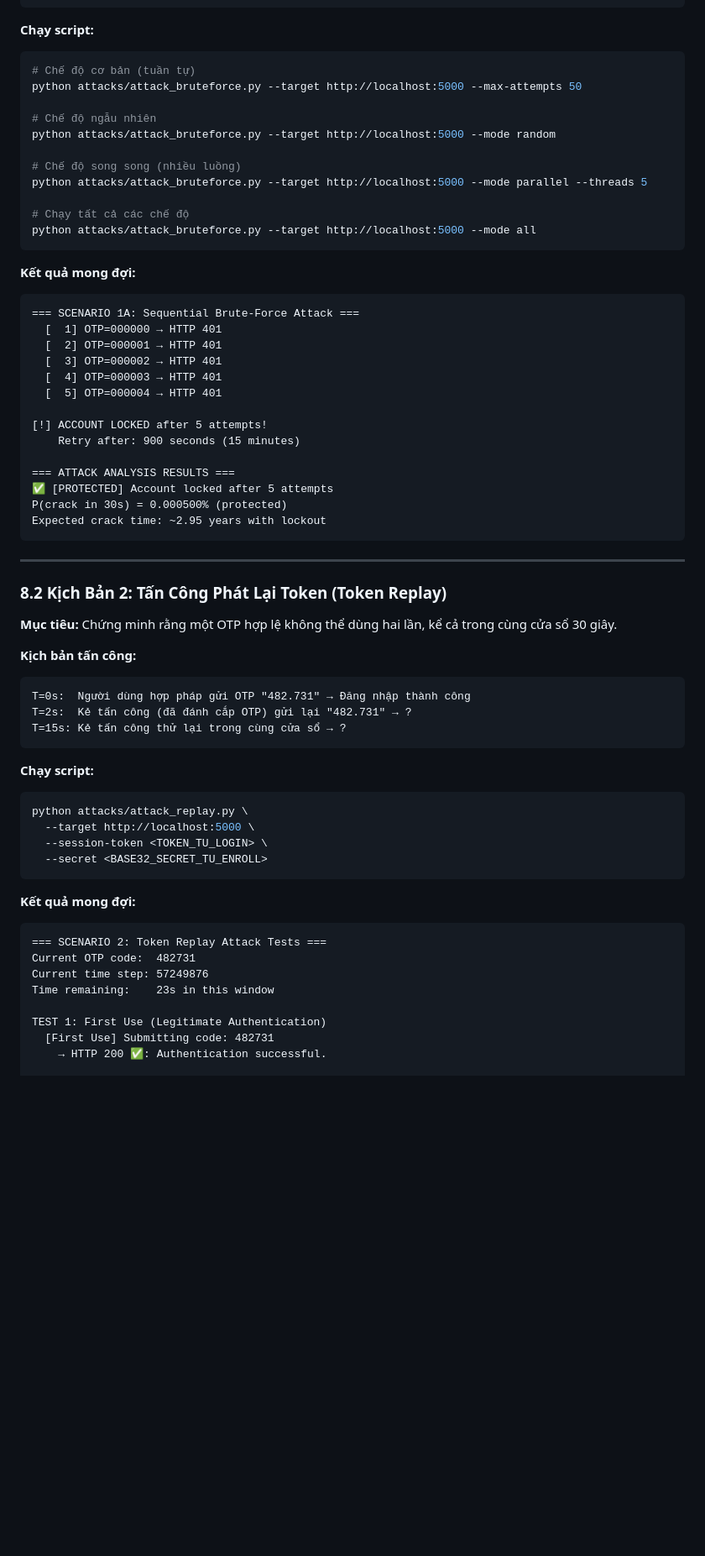
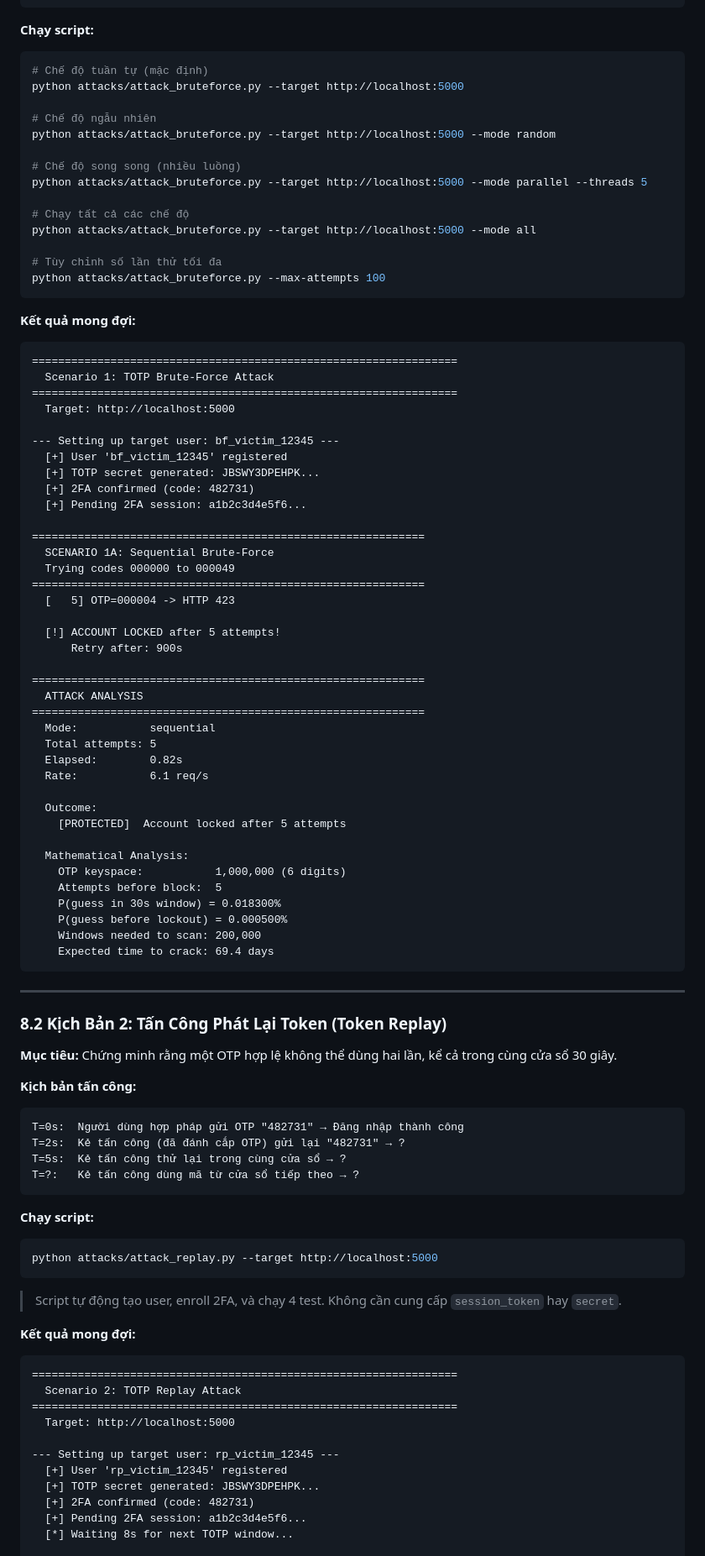
Before and after one commit to tuonglnc/totp-mfa-demo, a Markdown page: README.md, the part around one of its changes. Shown at 84% size. Drawn GitHub-style; blank space fills up the shorter version.

````diff
--- a/README.md
+++ b/README.md
@@ -725,8 +721,8 @@ Có khóa tài khoản tiến triển:
 **Chạy script:**
 
 ```bash
-# Chế độ cơ bản (tuần tự)
-python attacks/attack_bruteforce.py --target http://localhost:5000 --max-attempts 50
+# Chế độ tuần tự (mặc định)
+python attacks/attack_bruteforce.py --target http://localhost:5000
 
 # Chế độ ngẫu nhiên
 python attacks/attack_bruteforce.py --target http://localhost:5000 --mode random
@@ -736,25 +732,52 @@ python attacks/attack_bruteforce.py --target http://localhost:5000 --mode parall
 
 # Chạy tất cả các chế độ
 python attacks/attack_bruteforce.py --target http://localhost:5000 --mode all
+
+# Tùy chỉnh số lần thử tối đa
+python attacks/attack_bruteforce.py --max-attempts 100
 ```
 
 **Kết quả mong đợi:**
 
 ```
-=== SCENARIO 1A: Sequential Brute-Force Attack ===
-  [  1] OTP=000000 → HTTP 401
-  [  2] OTP=000001 → HTTP 401
-  [  3] OTP=000002 → HTTP 401
-  [  4] OTP=000003 → HTTP 401
-  [  5] OTP=000004 → HTTP 401
+=================================================================
+  Scenario 1: TOTP Brute-Force Attack
+=================================================================
+  Target: http://localhost:5000
 
-[!] ACCOUNT LOCKED after 5 attempts!
-    Retry after: 900 seconds (15 minutes)
+--- Setting up target user: bf_victim_12345 ---
+  [+] User 'bf_victim_12345' registered
+  [+] TOTP secret generated: JBSWY3DPEHPK...
+  [+] 2FA confirmed (code: 482731)
+  [+] Pending 2FA session: a1b2c3d4e5f6...
 
-=== ATTACK ANALYSIS RESULTS ===
-✅ [PROTECTED] Account locked after 5 attempts
-P(crack in 30s) = 0.000500% (protected)
-Expected crack time: ~2.95 years with lockout
+============================================================
+  SCENARIO 1A: Sequential Brute-Force
+  Trying codes 000000 to 000049
+============================================================
+  [   5] OTP=000004 -> HTTP 423
+
+  [!] ACCOUNT LOCKED after 5 attempts!
+      Retry after: 900s
+
+============================================================
+  ATTACK ANALYSIS
+============================================================
+  Mode:           sequential
+  Total attempts: 5
+  Elapsed:        0.82s
+  Rate:           6.1 req/s
+
+  Outcome:
+    [PROTECTED]  Account locked after 5 attempts
+
+  Mathematical Analysis:
+    OTP keyspace:           1,000,000 (6 digits)
+    Attempts before block:  5
+    P(guess in 30s window) = 0.018300%
+    P(guess before lockout) = 0.000500%
+    Windows needed to scan: 200,000
+    Expected time to crack: 69.4 days
 ```
 
 ---
@@ -765,29 +788,32 @@ Expected crack time: ~2.95 years with lockout
 
 **Kịch bản tấn công:**
 ```
-T=0s:  Người dùng hợp pháp gửi OTP "482.731" → Đăng nhập thành công
-T=2s:  Kẻ tấn công (đã đánh cắp OTP) gửi lại "482.731" → ?
-T=15s: Kẻ tấn công thử lại trong cùng cửa sổ → ?
+T=0s:  Người dùng hợp pháp gửi OTP "482731" → Đăng nhập thành công
+T=2s:  Kẻ tấn công (đã đánh cắp OTP) gửi lại "482731" → ?
+T=5s:  Kẻ tấn công thử lại trong cùng cửa sổ → ?
+T=?:   Kẻ tấn công dùng mã từ cửa sổ tiếp theo → ?
 ```
 
 **Chạy script:**
 
 ```bash
-python attacks/attack_replay.py \
-  --target http://localhost:5000 \
-  --session-token <TOKEN_TU_LOGIN> \
-  --secret <BASE32_SECRET_TU_ENROLL>
+python attacks/attack_replay.py --target http://localhost:5000
 ```
+
+> Script tự động tạo user, enroll 2FA, và chạy 4 test. Không cần cung cấp `session_token` hay `secret`.
 
 **Kết quả mong đợi:**
 
 ```
-=== SCENARIO 2: Token Replay Attack Tests ===
-Current OTP code:  482731
-Current time step: 57249876
-Time remaining:    23s in this window
+=================================================================
+  Scenario 2: TOTP Replay Attack
+=================================================================
+  Target: http://localhost:5000
 
-TEST 1: First Use (Legitimate Authentication)
-  [First Use] Submitting code: 482731
-    → HTTP 200 ✅: Authentication successful.
+--- Setting up target user: rp_victim_12345 ---
+  [+] User 'rp_victim_12345' registered
+  [+] TOTP secret generated: JBSWY3DPEHPK...
+  [+] 2FA confirmed (code: 482731)
+  [+] Pending 2FA session: a1b2c3d4e5f6...
+  [*] Waiting 8s for next TOTP window...
 
````
Also changed, not shown: other parts of README.md (+102 -53 lines).
